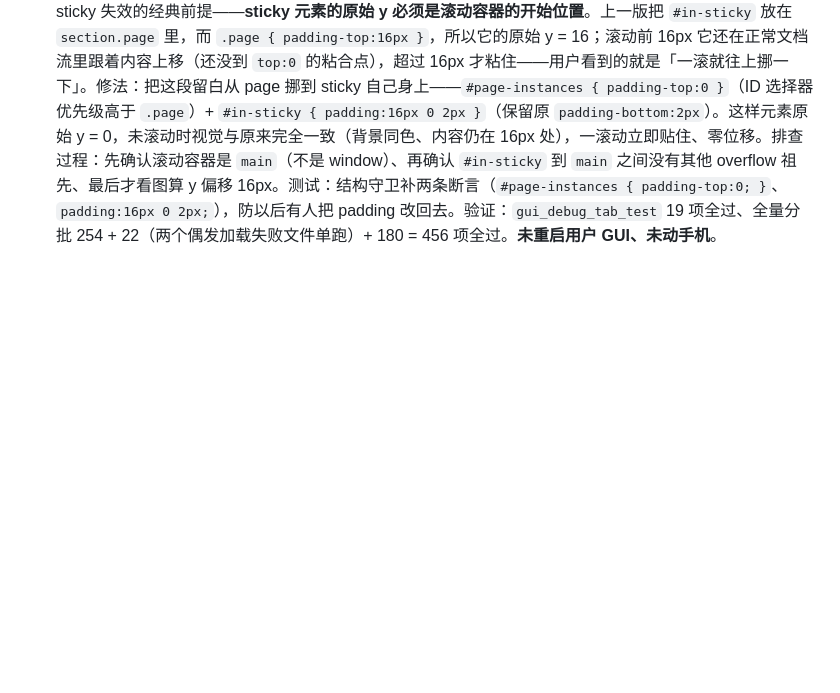
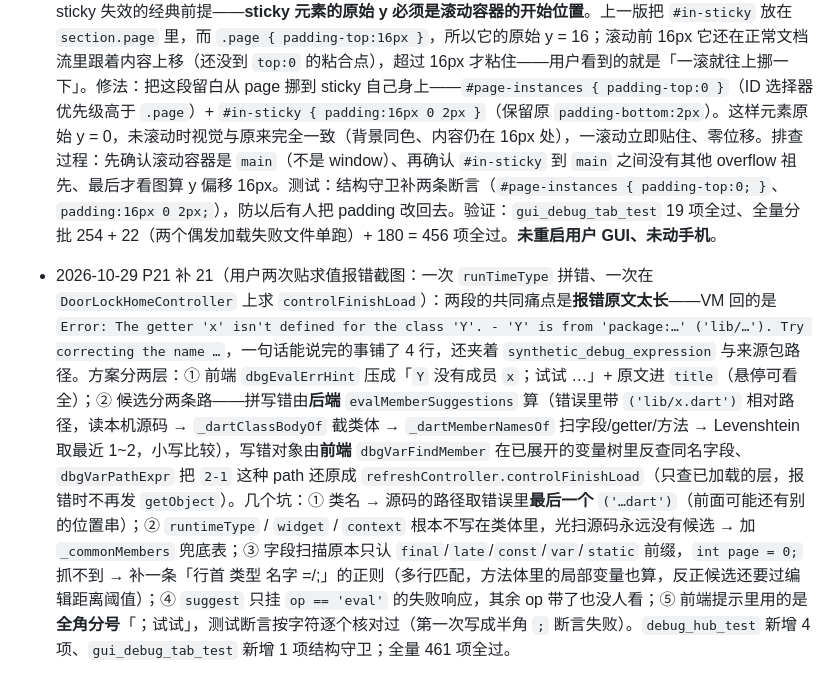
Before and after one commit to huisedediao/xb_scaffold, a Markdown page: xb_ume/DEVPLAN_GUI.md, the part around the change. Rendered like a GitHub page; blank space fills up the shorter version.

```diff
--- a/xb_ume/DEVPLAN_GUI.md
+++ b/xb_ume/DEVPLAN_GUI.md
@@ -174,3 +174,4 @@
 - 2026-10-29 P21 补 18（用户要求：「这个部分，需要增加内容，像图 2 的路由栈这里，把 Widget / State / VM / Notifier 这些也显示出来，方便我加断点（选择以后在下面打开文件，像现在一样）」）：断点卡片路由栈小节每行加**第二行类名**（第一行的 路由名 / 类型 / 文件:行 / 跳转 一个都不动，这是与用户确认过的布局：单独占第二行；另确认「点名字开源码面板」之外再加一个跳实例入口）。数据链路：`/api/routelocate` 给出 `className` → 新增前端 `dbgRtInfo(k, cls, file)` 调既有 `/api/routeinfo`（与路由栈 Tab 完全同一套静态解析）→ 渲染 `Widget / State / VM / Notifier`。**缺口在位置**：`/api/routeinfo` 只回类名，没有「类在哪一行」，所以后端一并补：新增 `_classLineOf(src, cls)`（复用 `_classBodyOf` 那套 `class X` 正则，`indexOf('class')` 算 1 起行号）与 `_classLocations(widgetFile, widgetCls, state, vm, cn)`（State 先试 widget 同文件 → 走 `_clsFileIndexFor` 项目类索引，VM / Notifier 直接走索引；找不到源码的类不进结果），给 `/api/routeinfo` 的响应加 `loc: {类名: {file, line}}`。**只加字段不改既有结构**，路由栈 Tab 零影响。前端交互：类名用 `data-file` / `data-line` + `dbgSrcOpenAtEl(this)`（与 `dbgIdeJumpEl` 同一套，路径不进内联 onclick）→ `dbgSrcOpenAt` 在下方源码面板打开并定位到声明行，点行号即下断点；名字后的小 `◎` 用 `rtToInstances(name)` 跳「实例」Tab（复用路由栈 Tab 的入口）；`loc` 里没有的类渲染成灰字 + hover 说明「可能在依赖包 / SDK」，不假装可点。测试：`gui_debug_tab_test` 新增后端接口用例 1 项（临时项目：HomePage 第 1 行、_HomePageState 第 6 行同文件，HomeController 跨文件第 3 行，断言 `loc` 三项 file/line 精确值 + 既有 `widget`/`vm` 字段仍在）+ 前端结构守卫 1 项（第二行容器、`/api/routeinfo`、`dbgSrcOpenAtEl(this)`、`rtToInstances(`、灰字降级、后端 `loc` 字段与两个函数存在）。验证：JS 语法 OK（283634）、`dart analyze` 仅 2 条历史 warning、`gui_debug_tab_test` 18 项全过、全量分批 271 + 4 + 180 = 455 项全过（`flutter test -j 1` 仍会随机在某个文件加载阶段报 `Invalid WebSocket upgrade request`，属该环境偶发，受影响文件单跑全过）。**未重启用户 GUI、未动手机**，页面效果待用户重新部署后自验。
 - 2026-10-29 P21 补 19（用户要求：「实例这里，如图 2 的部分，需要固定在顶部，不跟随页面滚动」，图 2 框的是实例 Tab 从查找行到实例结果行这一段）：先确认**滚动容器是 `main`**（`body { height:100vh; display:flex }` + `main { flex:1; overflow:auto }`），窗口本身不滚，所以用 `position:sticky` 而不是 `fixed`（fixed 要写死 offset，且 header 高度会变）。做法：把 ① 查找行（注册表 Store / `#in-cls` / 查找实例 / `#in-stat`）、② `.inwatch` Watch 监听区、③ `#in-list` 实例结果列表包进 `<div id="in-sticky">`，CSS 三条：`#in-sticky { position:sticky; top:0; z-index:6; background:var(--bg); padding-bottom:2px }`（**背景必须不透明**，否则字段树会透出来）、`#in-sticky #in-list { max-height:24vh; overflow:auto }`、`#in-sticky .inwatch-list { max-height:18vh; overflow:auto }`（`inRenderList` 与 Watch 列表都可能很长，限高内滚避免固定区把屏幕占满）。`#in-tree`（字段树，含自己的标题栏「objects/… / 仅用户字段 / 刷新」）与底部说明**留在 sticky 外**，跟着滚。未改任何现有 DOM 结构与 JS（全部按 id 取节点，搬位置无影响）。测试：`gui_debug_tab_test` 新增结构守卫 1 项（三条 CSS 规则 + DOM 顺序：`in-watch-list` / `in-list` 在 `in-sticky` 之后、`in-tree` 在 `in-list` 之后）。验证：JS 语法 OK、`dart analyze` 无误、`gui_debug_tab_test` 19 项全过、全量分批 276 + 180 = 456 项全过。**未重启用户 GUI、未动手机**，页面效果待用户重新部署后自验（纯 CSS/HTML，不涉后端）。未做部分：字段树自己的标题栏（「仅用户字段」开关 / 「刷新」）未固定，用户若也要固定再把它接进 sticky。
 - 2026-10-29 P21 补 20（用户反馈：「这个部分滚动的时候，还是会动一下，刚开始滚动会往上一点」）：sticky 失效的经典前提——**sticky 元素的原始 y 必须是滚动容器的开始位置**。上一版把 `#in-sticky` 放在 `section.page` 里，而 `.page { padding-top:16px }`，所以它的原始 y = 16；滚动前 16px 它还在正常文档流里跟着内容上移（还没到 `top:0` 的粘合点），超过 16px 才粘住——用户看到的就是「一滚就往上挪一下」。修法：把这段留白从 page 挪到 sticky 自己身上——`#page-instances { padding-top:0 }`（ID 选择器优先级高于 `.page`）+ `#in-sticky { padding:16px 0 2px }`（保留原 `padding-bottom:2px`）。这样元素原始 y = 0，未滚动时视觉与原来完全一致（背景同色、内容仍在 16px 处），一滚动立即贴住、零位移。排查过程：先确认滚动容器是 `main`（不是 window）、再确认 `#in-sticky` 到 `main` 之间没有其他 overflow 祖先、最后才看图算 y 偏移 16px。测试：结构守卫补两条断言（`#page-instances { padding-top:0; }`、`padding:16px 0 2px;`），防以后有人把 padding 改回去。验证：`gui_debug_tab_test` 19 项全过、全量分批 254 + 22（两个偶发加载失败文件单跑）+ 180 = 456 项全过。**未重启用户 GUI、未动手机**。
+- 2026-10-29 P21 补 21（用户两次贴求值报错截图：一次 `runTimeType` 拼错、一次在 `DoorLockHomeController` 上求 `controlFinishLoad`）：两段的共同痛点是**报错原文太长**——VM 回的是 `Error: The getter 'x' isn't defined for the class 'Y'. - 'Y' is from 'package:…' ('lib/…'). Try correcting the name …`，一句话能说完的事铺了 4 行，还夹着 `synthetic_debug_expression` 与来源包路径。方案分两层：① 前端 `dbgEvalErrHint` 压成「`Y` 没有成员 `x`；试试 …」+ 原文进 `title`（悬停可看全）；② 候选分两条路——拼写错由**后端** `evalMemberSuggestions` 算（错误里带 `('lib/x.dart')` 相对路径，读本机源码 → `_dartClassBodyOf` 截类体 → `_dartMemberNamesOf` 扫字段/getter/方法 → Levenshtein 取最近 1~2，小写比较），写错对象由**前端** `dbgVarFindMember` 在已展开的变量树里反查同名字段、`dbgVarPathExpr` 把 `2-1` 这种 path 还原成 `refreshController.controlFinishLoad`（只查已加载的层，报错时不再发 `getObject`）。几个坑：① 类名 → 源码的路径取错误里**最后一个** `('…dart')`（前面可能还有别的位置串）；② `runtimeType` / `widget` / `context` 根本不写在类体里，光扫源码永远没有候选 → 加 `_commonMembers` 兜底表；③ 字段扫描原本只认 `final`/`late`/`const`/`var`/`static` 前缀，`int page = 0;` 抓不到 → 补一条「行首 类型 名字 =/;」的正则（多行匹配，方法体里的局部变量也算，反正候选还要过编辑距离阈值）；④ `suggest` 只挂 `op == 'eval'` 的失败响应，其余 op 带了也没人看；⑤ 前端提示里用的是**全角分号**「；试试」，测试断言按字符逐个核对过（第一次写成半角 `;` 断言失败）。`debug_hub_test` 新增 4 项、`gui_debug_tab_test` 新增 1 项结构守卫；全量 461 项全过。
```
Also changed, not shown: xb_ume/CHANGELOG.md (+2 -0 lines), xb_ume/GUI_GUIDE.md (+6 -0 lines).
